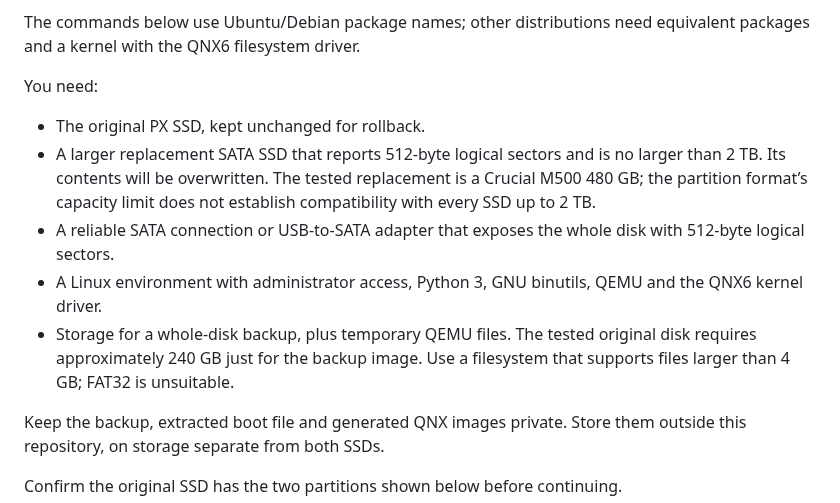
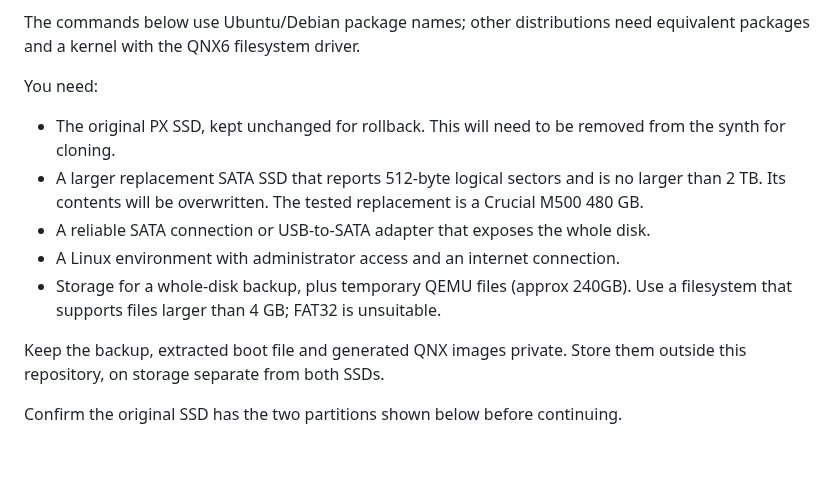
Before and after one commit to water-feature/PX-RE, a Markdown page: SSD expansion/README.md, the part around the change. Drawn GitHub-style; blank space fills up the shorter version.

```diff
--- a/SSD expansion/README.md
+++ b/SSD expansion/README.md
@@ -24,11 +24,11 @@ The commands below use Ubuntu/Debian package names; other distributions need equ
 
 You need:
 
-- The original PX SSD, kept unchanged for rollback.
-- A larger replacement SATA SSD that reports 512-byte logical sectors and is no larger than 2 TB. Its contents will be overwritten. The tested replacement is a Crucial M500 480 GB; the partition format’s capacity limit does not establish compatibility with every SSD up to 2 TB.
-- A reliable SATA connection or USB-to-SATA adapter that exposes the whole disk with 512-byte logical sectors.
-- A Linux environment with administrator access, Python 3, GNU binutils, QEMU and the QNX6 kernel driver.
-- Storage for a whole-disk backup, plus temporary QEMU files. The tested original disk requires approximately 240 GB just for the backup image. Use a filesystem that supports files larger than 4 GB; FAT32 is unsuitable.
+- The original PX SSD, kept unchanged for rollback. This will need to be removed from the synth for cloning.
+- A larger replacement SATA SSD that reports 512-byte logical sectors and is no larger than 2 TB. Its contents will be overwritten. The tested replacement is a Crucial M500 480 GB.
+- A reliable SATA connection or USB-to-SATA adapter that exposes the whole disk.
+- A Linux environment with administrator access and an internet connection.
+- Storage for a whole-disk backup, plus temporary QEMU files (approx 240GB). Use a filesystem that supports files larger than 4 GB; FAT32 is unsuitable.
 
 Keep the backup, extracted boot file and generated QNX images private. Store them outside this repository, on storage separate from both SSDs.
 
```
